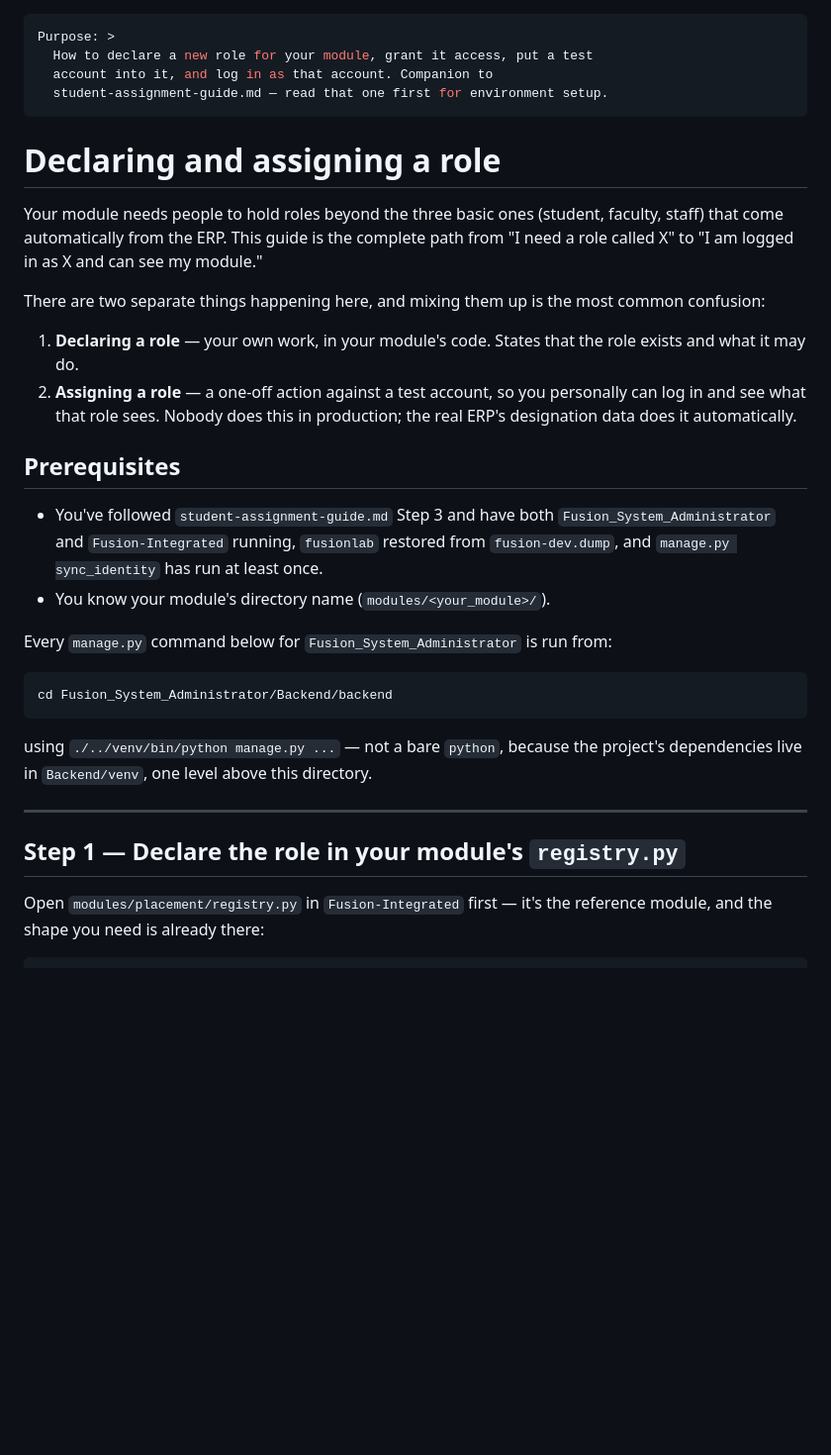
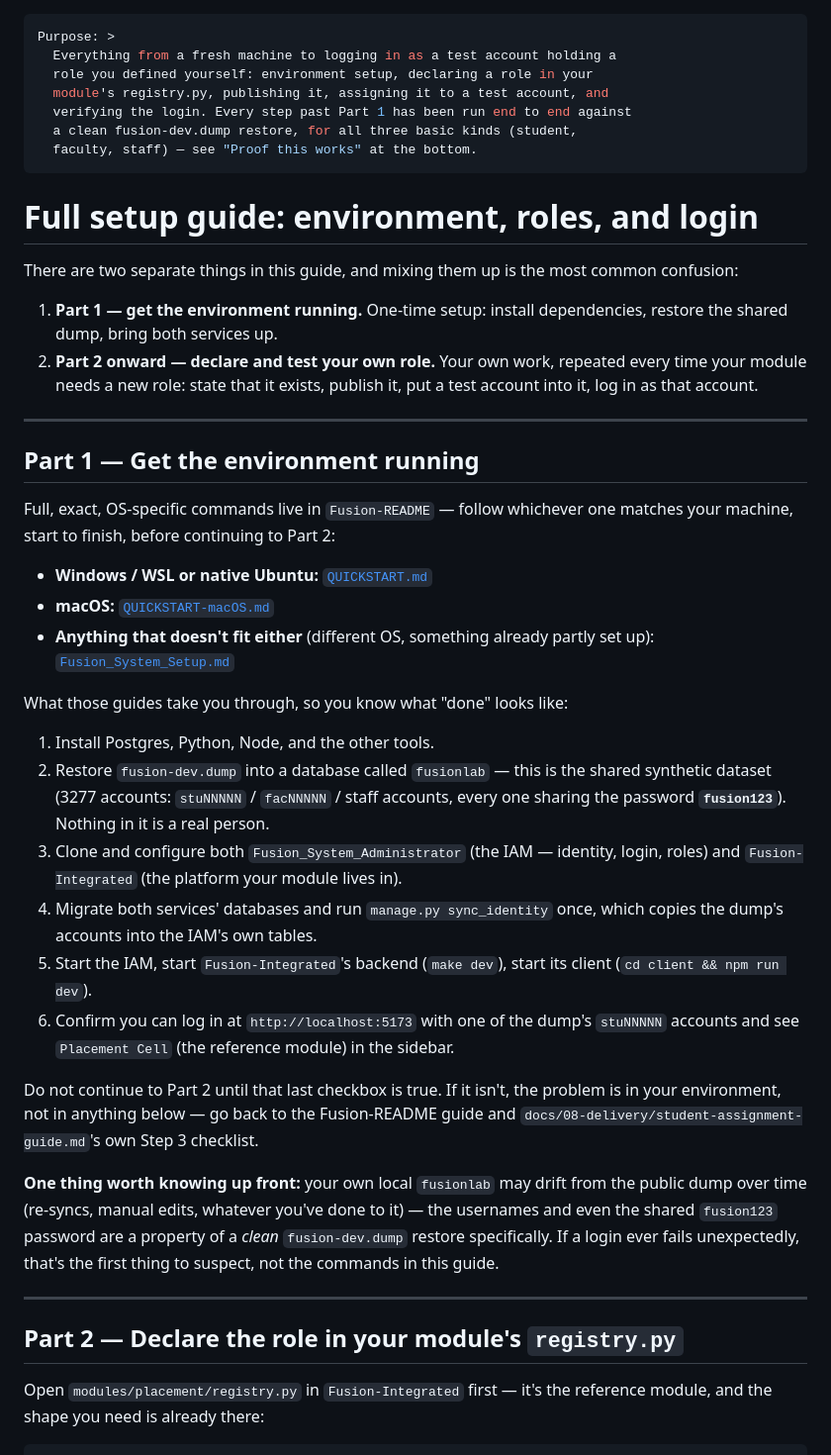
Before and after one commit to FusionIIIT/Fusion-Integrated, a Markdown page: docs/08-delivery/role-assignment-guide.md, the part around one of its changes. Shown at 99% size. GitHub-like rendering; blank space fills up the shorter version.

````diff
--- a/docs/08-delivery/role-assignment-guide.md
+++ b/docs/08-delivery/role-assignment-guide.md
@@ -1,46 +1,68 @@
 ---
 Purpose: >
-  How to declare a new role for your module, grant it access, put a test
-  account into it, and log in as that account. Companion to
-  student-assignment-guide.md — read that one first for environment setup.
+  Everything from a fresh machine to logging in as a test account holding a
+  role you defined yourself: environment setup, declaring a role in your
+  module's registry.py, publishing it, assigning it to a test account, and
+  verifying the login. Every step past Part 1 has been run end to end against
+  a clean fusion-dev.dump restore, for all three basic kinds (student,
+  faculty, staff) — see "Proof this works" at the bottom.
 ---
 
-# Declaring and assigning a role
+# Full setup guide: environment, roles, and login
 
-Your module needs people to hold roles beyond the three basic ones (student,
-faculty, staff) that come automatically from the ERP. This guide is the
-complete path from "I need a role called X" to "I am logged in as X and can
-see my module."
-
-There are two separate things happening here, and mixing them up is the most
+There are two separate things in this guide, and mixing them up is the most
 common confusion:
 
-1. **Declaring a role** — your own work, in your module's code. States that
-   the role exists and what it may do.
-2. **Assigning a role** — a one-off action against a test account, so you
-   personally can log in and see what that role sees. Nobody does this in
-   production; the real ERP's designation data does it automatically.
-
-## Prerequisites
-
-- You've followed `student-assignment-guide.md` Step 3 and have both
-  `Fusion_System_Administrator` and `Fusion-Integrated` running, `fusionlab`
-  restored from `fusion-dev.dump`, and `manage.py sync_identity` has run at
-  least once.
-- You know your module's directory name (`modules/<your_module>/`).
-
-Every `manage.py` command below for `Fusion_System_Administrator` is run from:
-
-```bash
-cd Fusion_System_Administrator/Backend/backend
-```
-
-using `./../venv/bin/python manage.py ...` — not a bare `python`, because the
-project's dependencies live in `Backend/venv`, one level above this directory.
+1. **Part 1 — get the environment running.** One-time setup: install
+   dependencies, restore the shared dump, bring both services up.
+2. **Part 2 onward — declare and test your own role.** Your own work, repeated
+   every time your module needs a new role: state that it exists, publish it,
+   put a test account into it, log in as that account.
 
 ---
 
-## Step 1 — Declare the role in your module's `registry.py`
+## Part 1 — Get the environment running
+
+Full, exact, OS-specific commands live in `Fusion-README` — follow whichever
+one matches your machine, start to finish, before continuing to Part 2:
+
+- **Windows / WSL or native Ubuntu:** [`QUICKSTART.md`](https://github.com/FusionIIIT/Fusion-README/blob/main/QUICKSTART.md)
+- **macOS:** [`QUICKSTART-macOS.md`](https://github.com/FusionIIIT/Fusion-README/blob/main/QUICKSTART-macOS.md)
+- **Anything that doesn't fit either** (different OS, something already partly
+  set up): [`Fusion_System_Setup.md`](https://github.com/FusionIIIT/Fusion-README/blob/main/Fusion_System_Setup.md)
+
+What those guides take you through, so you know what "done" looks like:
+
+1. Install Postgres, Python, Node, and the other tools.
+2. Restore `fusion-dev.dump` into a database called `fusionlab` — this is the
+   shared synthetic dataset (3277 accounts: `stuNNNNN` / `facNNNNN` / staff
+   accounts, every one sharing the password **`fusion123`**). Nothing in it is
+   a real person.
+3. Clone and configure both `Fusion_System_Administrator` (the IAM — identity,
+   login, roles) and `Fusion-Integrated` (the platform your module lives in).
+4. Migrate both services' databases and run `manage.py sync_identity` once,
+   which copies the dump's accounts into the IAM's own tables.
+5. Start the IAM, start `Fusion-Integrated`'s backend (`make dev`), start its
+   client (`cd client && npm run dev`).
+6. Confirm you can log in at `http://localhost:5173` with one of the dump's
+   `stuNNNNN` accounts and see `Placement Cell` (the reference module) in the
+   sidebar.
+
+Do not continue to Part 2 until that last checkbox is true. If it isn't, the
+problem is in your environment, not in anything below — go back to the
+Fusion-README guide and `docs/08-delivery/student-assignment-guide.md`'s own
+Step 3 checklist.
+
+**One thing worth knowing up front:** your own local `fusionlab` may drift
+from the public dump over time (re-syncs, manual edits, whatever you've done
+to it) — the usernames and even the shared `fusion123` password are a property
+of a *clean* `fusion-dev.dump` restore specifically. If a login ever fails
+unexpectedly, that's the first thing to suspect, not the commands in this
+guide.
+
+---
+
+## Part 2 — Declare the role in your module's `registry.py`
 
 Open `modules/placement/registry.py` in `Fusion-Integrated` first — it's the
 reference module, and the shape you need is already there:
````
Also changed, not shown: other parts of docs/08-delivery/role-assignment-guide.md (+48 -15 lines).
